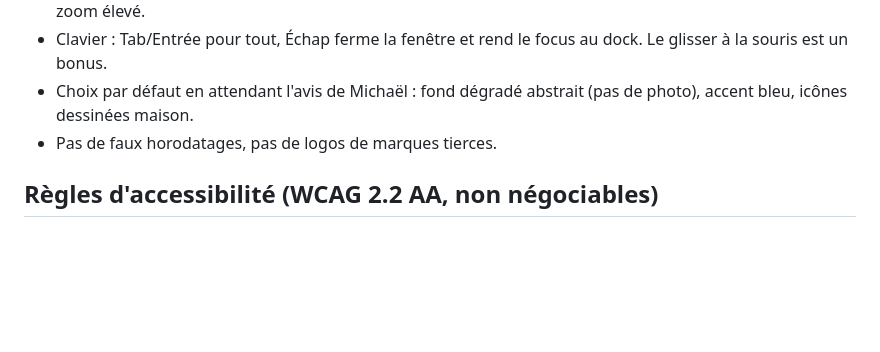
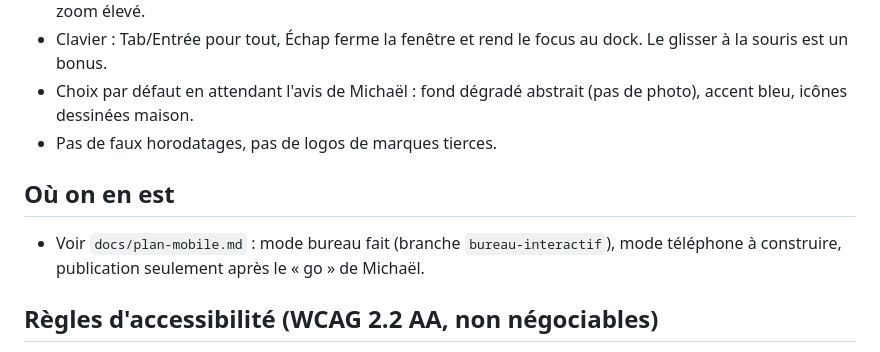
Before and after one commit to KFMichael/fmichael-site, a Markdown page: CLAUDE.md, the part around the change. GitHub-like rendering; blank space fills up the shorter version.

Commit message:
Documente le plan du mode téléphone
Co-Authored-By: Claude Sonnet 5.5 <noreply@anthropic.com>
Claude-Session: https://claude.ai/code/session_01HLQBRDkh4Ye3P66HUDy8WN

```diff
--- a/CLAUDE.md
+++ b/CLAUDE.md
@@ -38,6 +38,9 @@ Site vitrine personnel en français qui présente Michaël (Product Owner / Prod
 - Choix par défaut en attendant l'avis de Michaël : fond dégradé abstrait (pas de photo), accent bleu, icônes dessinées maison.
 - Pas de faux horodatages, pas de logos de marques tierces.
 
+## Où on en est
+- Voir `docs/plan-mobile.md` : mode bureau fait (branche `bureau-interactif`), mode téléphone à construire, publication seulement après le « go » de Michaël.
+
 ## Règles d'accessibilité (WCAG 2.2 AA, non négociables)
 - `<html lang="fr">`, un seul `h1`, hiérarchie de titres sans saut, landmarks (`header`, `nav`, `main`, `footer`).
 - Lien d'évitement « Aller au contenu » en premier élément focusable.
```
Also changed, not shown: docs/plan-mobile.md (added, +33 -0 lines).
